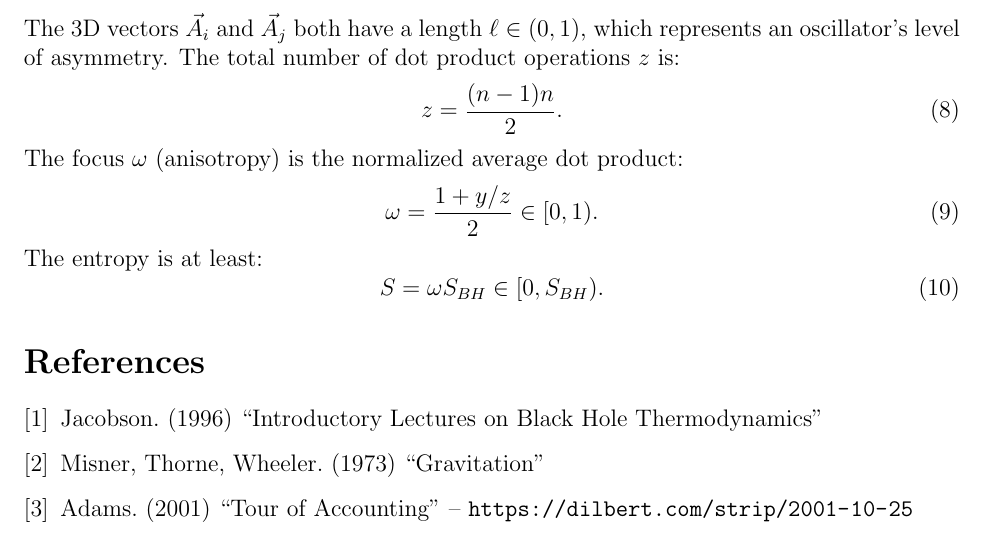
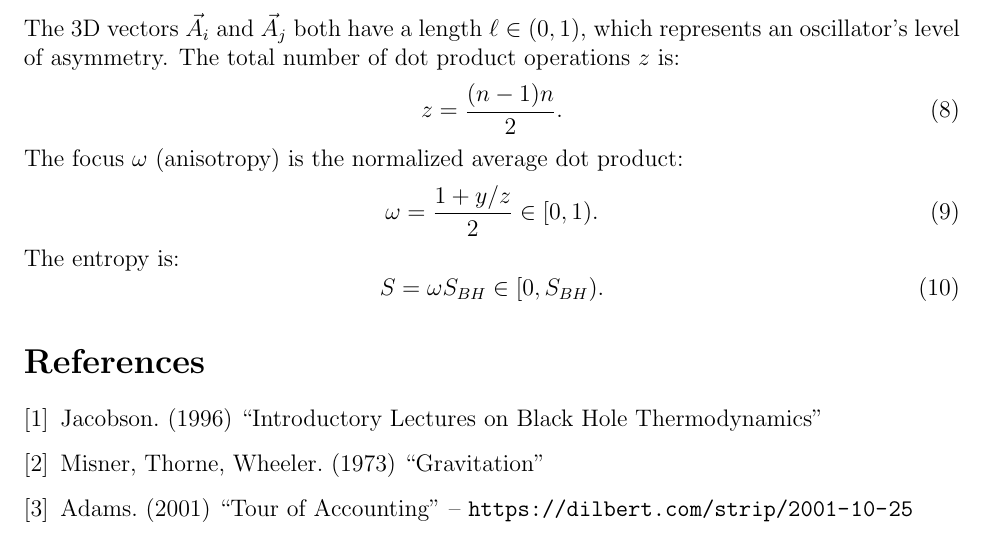
Before and after one commit to sjhalayka/papers, a LaTeX paper (space_travel/bezier_escape.tex): part of page 3 of 3, cut so that both start at the same text. Compiled offline with pdfLaTeX.

Commit message:
Add files via upload

```diff
--- a/space_travel/bezier_escape.tex
+++ b/space_travel/bezier_escape.tex
@@ -135,7 +135,7 @@ The focus $\omega$ (anisotropy) is the normalized average dot product:
 \begin{equation}
 \omega = \frac{1 + {y}/{z}}{2} \in [0, 1).
 \end{equation}
-The entropy is at least:
+The entropy is:
 \begin{equation}
 S = \omega S_{BH} \in [0,  S_{BH}).
 \end{equation}
```
Also changed, not shown: space_travel/bezier_escape.pdf.
